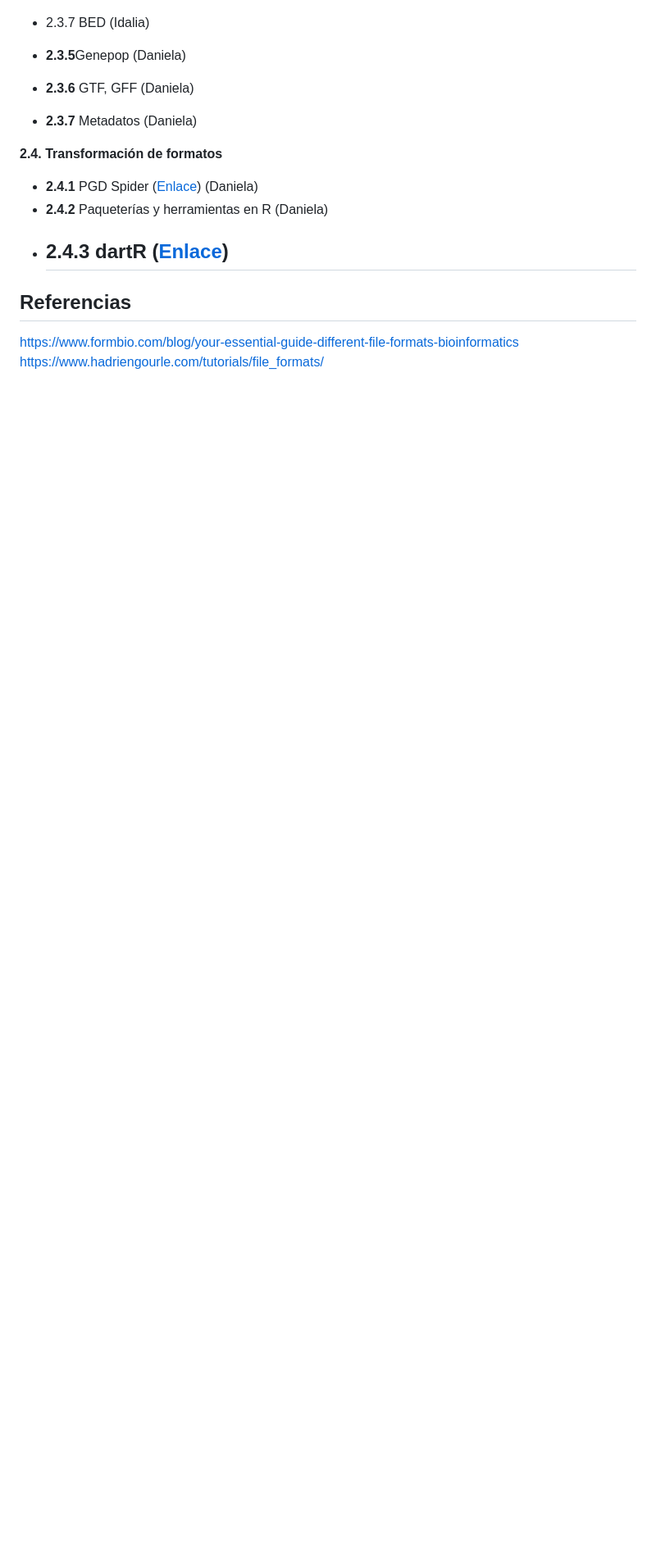
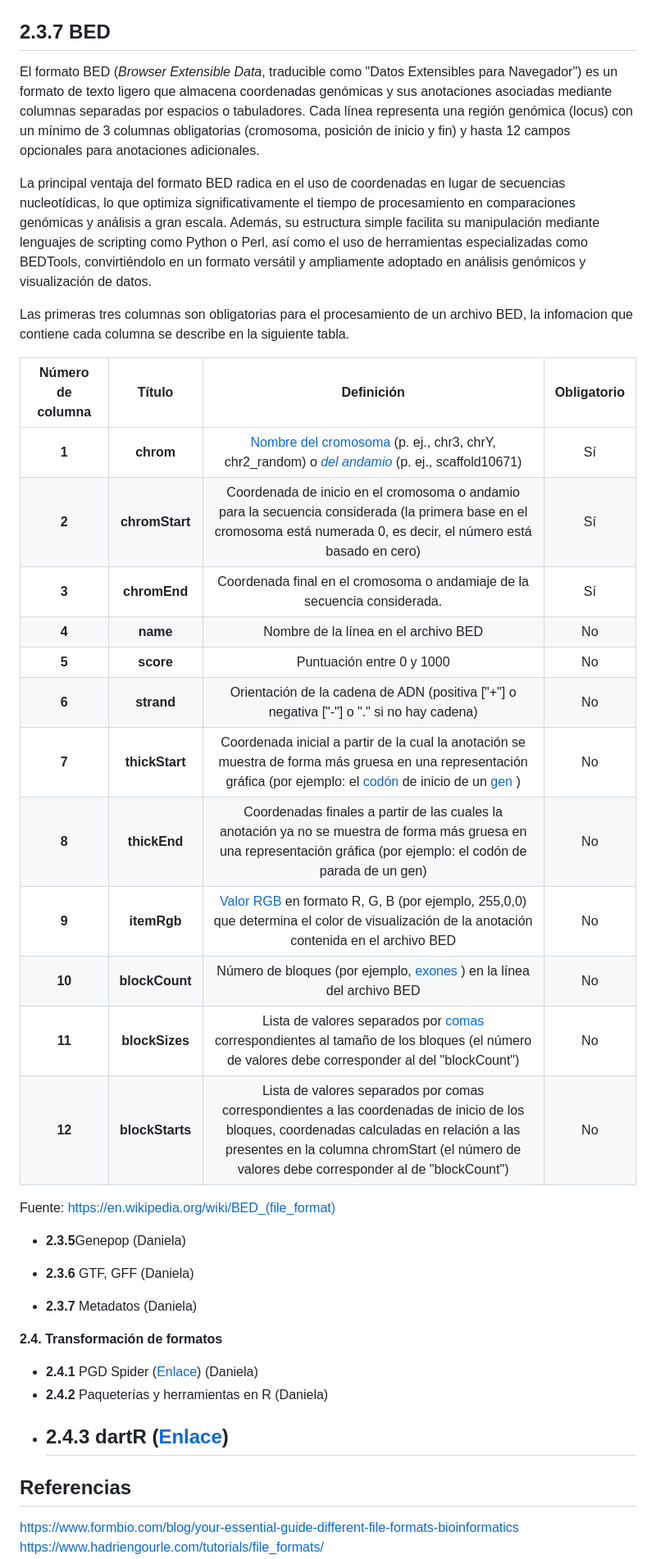
Before and after one commit to yetzehev/Bioinformatics4EvolBio, a Markdown page: Curso_CongresoBiolEvolMex/Seccion_I/2_3_Formatos_datos_Bioinformatica.md, the part around the change printed below. Shown: that part at 82% size. Rendered like a GitHub page; blank space fills up the shorter version.

Commit message:
BED format

```diff
--- a/Curso_CongresoBiolEvolMex/Seccion_I/2_3_Formatos_datos_Bioinformatica.md
+++ b/Curso_CongresoBiolEvolMex/Seccion_I/2_3_Formatos_datos_Bioinformatica.md
@@ -166,7 +166,29 @@ Todos los segmentos mapeados en la sección de alineamiento se representan en su
 
 
 
-- 2.3.7 BED (Idalia)
+## 2.3.7 BED
+El formato BED (*Browser Extensible Data*, traducible como "Datos Extensibles para Navegador") es un formato de texto ligero que almacena coordenadas genómicas y sus anotaciones asociadas mediante columnas separadas por espacios o tabuladores. Cada línea representa una región genómica (locus) con un mínimo de 3 columnas obligatorias (cromosoma, posición de inicio y fin) y hasta 12 campos opcionales para anotaciones adicionales.
+
+La principal ventaja del formato BED radica en el uso de coordenadas en lugar de secuencias nucleotídicas, lo que optimiza significativamente el tiempo de procesamiento en comparaciones genómicas y análisis a gran escala. Además, su estructura simple facilita su manipulación mediante lenguajes de scripting como Python o Perl, así como el uso de herramientas especializadas como BEDTools, convirtiéndolo en un formato versátil y ampliamente adoptado en análisis genómicos y visualización de datos.
+
+Las primeras tres columnas son obligatorias para el procesamiento de un archivo BED, la infomacion que contiene cada columna se describe en la siguiente tabla.
+
+| Número de columna |     Título      |                          Definición                          | Obligatorio |
+| :---------------: | :-------------: | :----------------------------------------------------------: | :---------: |
+|       **1**       |    **chrom**    | [Nombre del cromosoma](https://en.wikipedia.org/wiki/Chromosome) (p. ej., chr3, chrY, chr2_random) o *[del andamio](https://en.wikipedia.org/wiki/Scaffolding_(bioinformatics))* (p. ej., scaffold10671) |     Sí      |
+|       **2**       | **chromStart**  | Coordenada de inicio en el cromosoma o andamio para la secuencia considerada (la primera base en el cromosoma está numerada 0, es decir, el número está basado en cero) |     Sí      |
+|       **3**       |  **chromEnd**   | Coordenada final en el cromosoma o andamiaje de la secuencia considerada. |     Sí      |
+|       **4**       |    **name**     |             Nombre de la línea en el archivo BED             |     No      |
+|       **5**       |    **score**    |                  Puntuación entre 0 y 1000                   |     No      |
+|       **6**       |   **strand**    | Orientación de la cadena de ADN (positiva ["+"] o negativa ["-"] o "." si no hay cadena) |     No      |
+|       **7**       | **thickStart**  | Coordenada inicial a partir de la cual la anotación se muestra de forma más gruesa en una representación gráfica (por ejemplo: el [codón](https://en.wikipedia.org/wiki/Codon) de inicio de un [gen](https://en.wikipedia.org/wiki/Gene) ) |     No      |
+|       **8**       |  **thickEnd**   | Coordenadas finales a partir de las cuales la anotación ya no se muestra de forma más gruesa en una representación gráfica (por ejemplo: el codón de parada de un gen) |     No      |
+|       **9**       |   **itemRgb**   | [Valor RGB](https://en.wikipedia.org/wiki/Red_green_blue) en formato R, G, B (por ejemplo, 255,0,0) que determina el color de visualización de la anotación contenida en el archivo BED |     No      |
+|      **10**       | **blockCount**  | Número de bloques (por ejemplo, [exones](https://en.wikipedia.org/wiki/Exon) ) en la línea del archivo BED |     No      |
+|      **11**       | **blockSizes**  | Lista de valores separados por [comas](https://en.wikipedia.org/wiki/Comma) correspondientes al tamaño de los bloques (el número de valores debe corresponder al del "blockCount") |     No      |
+|      **12**       | **blockStarts** | Lista de valores separados por comas correspondientes a las coordenadas de inicio de los bloques, coordenadas calculadas en relación a las presentes en la columna chromStart (el número de valores debe corresponder al de "blockCount") |     No      |
+
+Fuente: https://en.wikipedia.org/wiki/BED_(file_format)
 
 - **2.3.5**Genepop (Daniela)
 
```
Also changed, not shown: other parts of Curso_CongresoBiolEvolMex/Seccion_I/2_3_Formatos_datos_Bioinformatica.md (+3 -3 lines).
